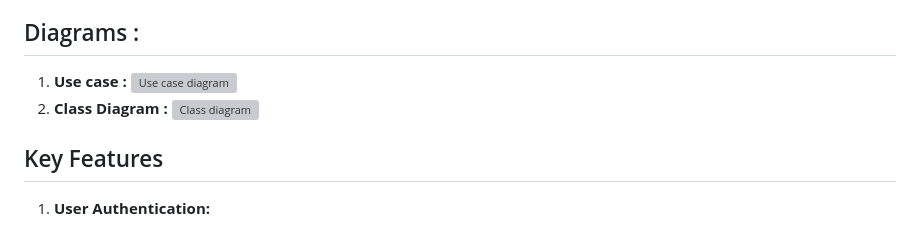
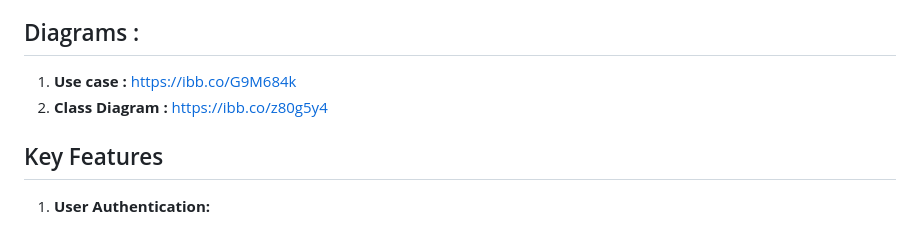
Before and after one commit to 1tapsMachine/Hotel_booking_manager, a Markdown page: README.md, the part around the change. Drawn GitHub-style; grey boxes are pictures that could not be loaded.

```diff
--- a/README.md
+++ b/README.md
@@ -8,9 +8,9 @@ Develop a comprehensive Task Management System to facilitate efficient task plan
 ## Diagrams :
 
 1. **Use case :**
-![Use case diagram](https://ibb.co/G9M684k)
+https://ibb.co/G9M684k
 2. **Class Diagram :**
-![Class diagram](https://ibb.co/z80g5y4)
+https://ibb.co/z80g5y4
 ## Key Features
 
 1. **User Authentication:**
```
